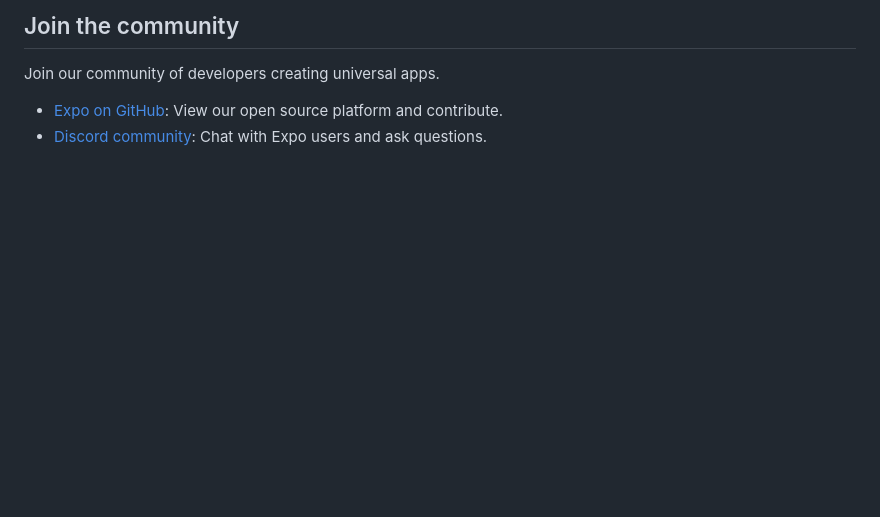
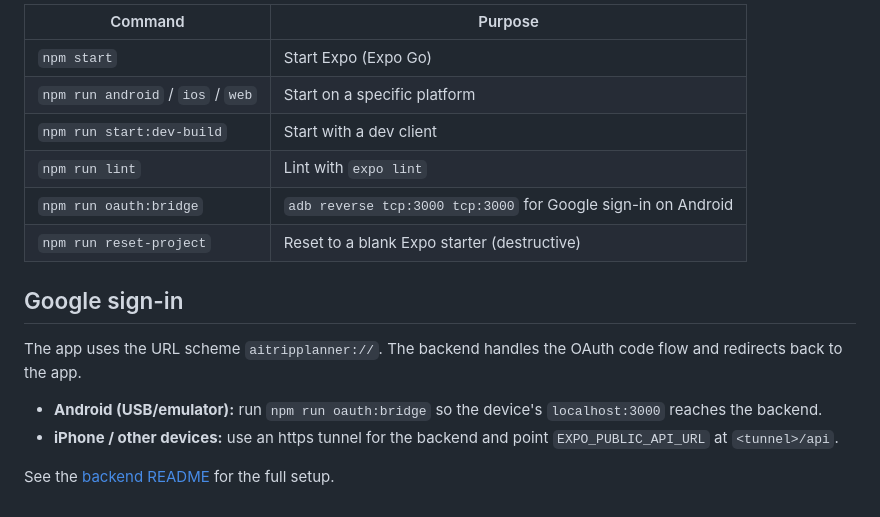
Before and after one commit to NaingMinThant77/ai-trip-planner-frontend, a Markdown page: README.md, the part around one of its changes. Rendered like a GitHub page; blank space fills up the shorter version.

```diff
--- a/README.md
+++ b/README.md
@@ -50,7 +75,18 @@ To learn more about developing your project with Expo, look at the following res
 
-## Join the community
+| Command | Purpose |
+| --- | --- |
+| `npm start` | Start Expo (Expo Go) |
+| `npm run android` / `ios` / `web` | Start on a specific platform |
+| `npm run start:dev-build` | Start with a dev client |
+| `npm run lint` | Lint with `expo lint` |
+| `npm run oauth:bridge` | `adb reverse tcp:3000 tcp:3000` for Google sign-in on Android |
+| `npm run reset-project` | Reset to a blank Expo starter (destructive) |
 
-Join our community of developers creating universal apps.
+## Google sign-in
 
-- [Expo on GitHub](https://github.com/expo/expo): View our open source platform and contribute.
-- [Discord community](https://chat.expo.dev): Chat with Expo users and ask questions.
+The app uses the URL scheme `aitripplanner://`. The backend handles the OAuth code flow and redirects back to the app.
+
+- **Android (USB/emulator):** run `npm run oauth:bridge` so the device's `localhost:3000` reaches the backend.
+- **iPhone / other devices:** use an https tunnel for the backend and point `EXPO_PUBLIC_API_URL` at `<tunnel>/api`.
+
+See the [backend README](../backend/README.md#google-sign-in-on-a-device) for the full setup.
```
Also changed, not shown: other parts of README.md (+54 -29 lines), docs/screenshots/family-trip-share.png (added), docs/screenshots/home-and-add-trip.png (added), 1 other file.
